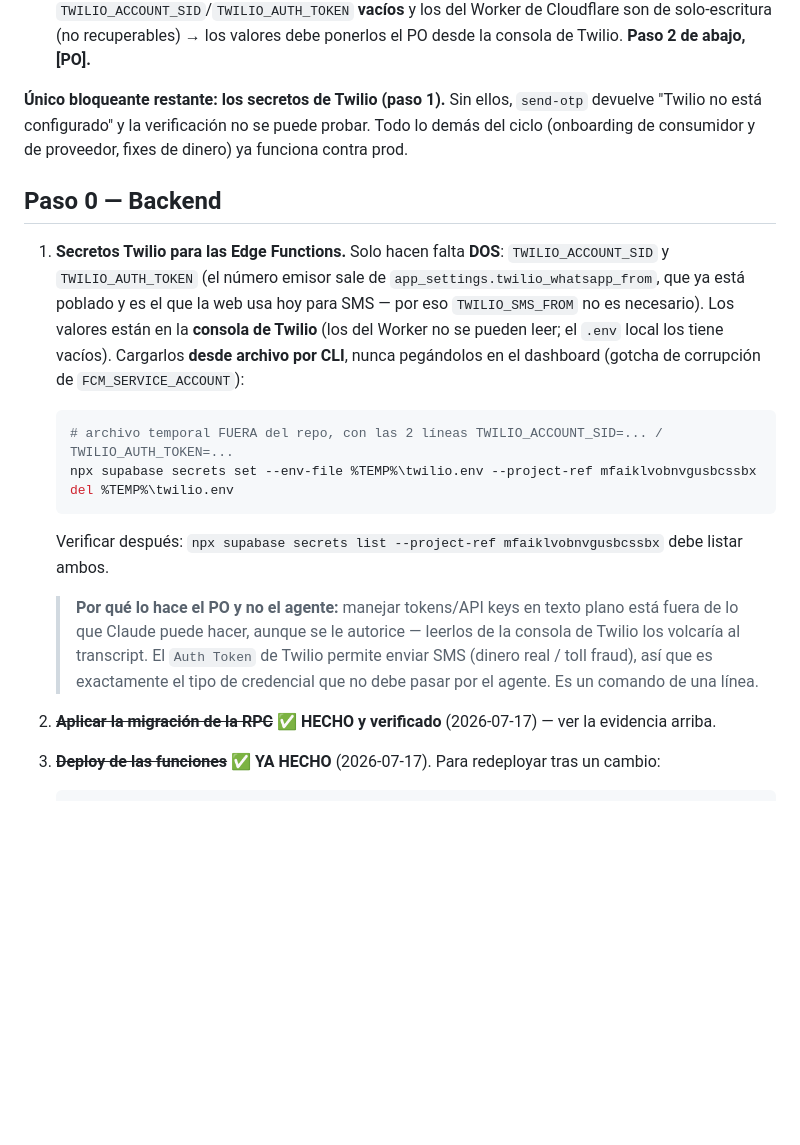
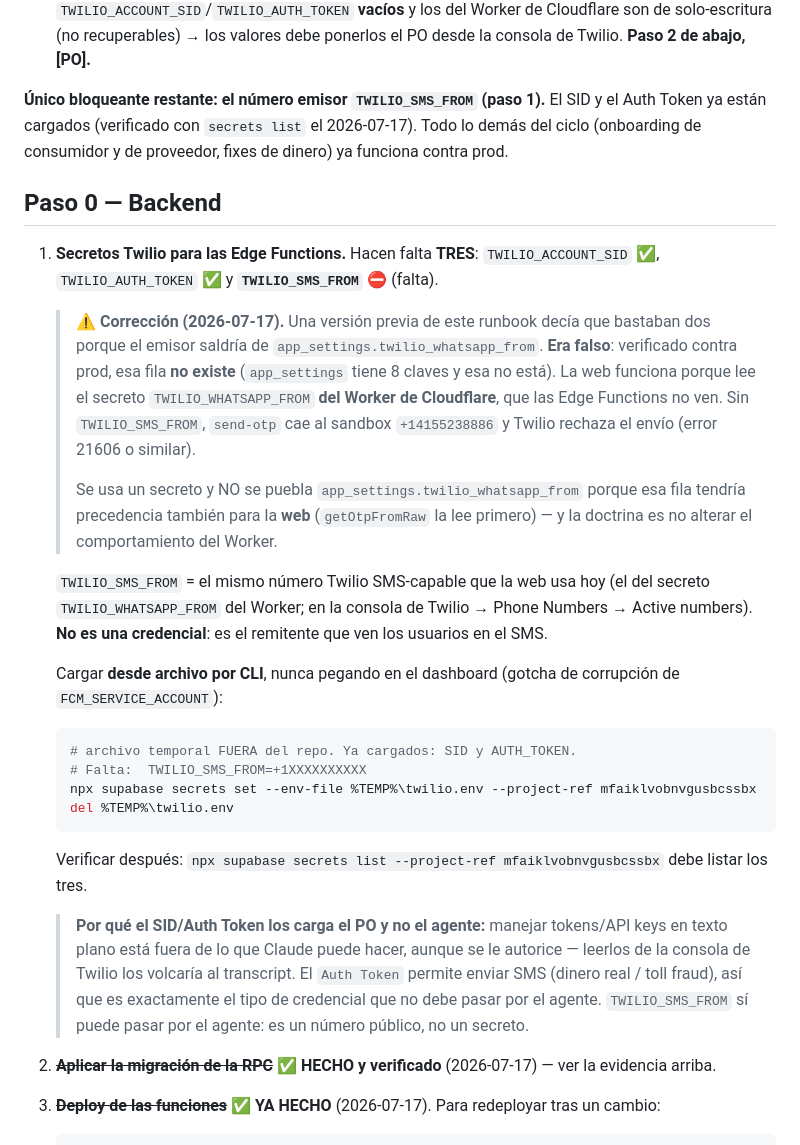
Before and after one commit to varvaros/jayaloapp, a Markdown page: docs/qa/2026-07-16-e2e-onboarding.md, the part around the change. GitHub-like rendering; blank space fills up the shorter version.

Commit message:
docs(qa): correccion — falta TWILIO_SMS_FROM (app_settings.twilio_whatsapp_from NO existe)
Verificado en prod: app_settings tiene 8 claves y twilio_whatsapp_from no esta
entre ellas. La web usa el secreto del Worker, que las EFs no ven -> sin
TWILIO_SMS_FROM, send-otp cae al sandbox +14155238886 y Twilio rechaza.
SID y AUTH_TOKEN ya cargados y verificados.

Co-Authored-By: Claude Fable 5 <noreply@anthropic.com>

````diff
--- a/docs/qa/2026-07-16-e2e-onboarding.md
+++ b/docs/qa/2026-07-16-e2e-onboarding.md
@@ -27,33 +27,49 @@ los 9 commits del plan).
   de solo-escritura (no recuperables) → los valores debe ponerlos el PO desde la consola de
   Twilio. **Paso 2 de abajo, [PO].**
 
-**Único bloqueante restante: los secretos de Twilio (paso 1).** Sin ellos, `send-otp` devuelve
-"Twilio no está configurado" y la verificación no se puede probar. Todo lo demás del ciclo
+**Único bloqueante restante: el número emisor `TWILIO_SMS_FROM` (paso 1).** El SID y el Auth
+Token ya están cargados (verificado con `secrets list` el 2026-07-17). Todo lo demás del ciclo
 (onboarding de consumidor y de proveedor, fixes de dinero) ya funciona contra prod.
 
 ## Paso 0 — Backend
 
-1. **Secretos Twilio para las Edge Functions.** Solo hacen falta **DOS**: `TWILIO_ACCOUNT_SID`
-   y `TWILIO_AUTH_TOKEN` (el número emisor sale de `app_settings.twilio_whatsapp_from`, que ya
-   está poblado y es el que la web usa hoy para SMS — por eso `TWILIO_SMS_FROM` no es
-   necesario). Los valores están en la **consola de Twilio** (los del Worker no se pueden leer;
-   el `.env` local los tiene vacíos). Cargarlos **desde archivo por CLI**, nunca pegándolos en
-   el dashboard (gotcha de corrupción de `FCM_SERVICE_ACCOUNT`):
+1. **Secretos Twilio para las Edge Functions.** Hacen falta **TRES**: `TWILIO_ACCOUNT_SID` ✅,
+   `TWILIO_AUTH_TOKEN` ✅ y **`TWILIO_SMS_FROM`** ⛔ (falta).
+
+   > ⚠️ **Corrección (2026-07-17).** Una versión previa de este runbook decía que bastaban dos
+   > porque el emisor saldría de `app_settings.twilio_whatsapp_from`. **Era falso**: verificado
+   > contra prod, esa fila **no existe** (`app_settings` tiene 8 claves y esa no está). La web
+   > funciona porque lee el secreto `TWILIO_WHATSAPP_FROM` **del Worker de Cloudflare**, que
+   > las Edge Functions no ven. Sin `TWILIO_SMS_FROM`, `send-otp` cae al sandbox
+   > `+14155238886` y Twilio rechaza el envío (error 21606 o similar).
+   >
+   > Se usa un secreto y NO se puebla `app_settings.twilio_whatsapp_from` porque esa fila
+   > tendría precedencia también para la **web** (`getOtpFromRaw` la lee primero) — y la
+   > doctrina es no alterar el comportamiento del Worker.
+
+   `TWILIO_SMS_FROM` = el mismo número Twilio SMS-capable que la web usa hoy (el del secreto
+   `TWILIO_WHATSAPP_FROM` del Worker; en la consola de Twilio → Phone Numbers → Active
+   numbers). **No es una credencial**: es el remitente que ven los usuarios en el SMS.
+
+   Cargar **desde archivo por CLI**, nunca pegando en el dashboard (gotcha de corrupción de
+   `FCM_SERVICE_ACCOUNT`):
 
    ```bash
-   # archivo temporal FUERA del repo, con las 2 líneas TWILIO_ACCOUNT_SID=... / TWILIO_AUTH_TOKEN=...
+   # archivo temporal FUERA del repo. Ya cargados: SID y AUTH_TOKEN.
+   # Falta:  TWILIO_SMS_FROM=+1XXXXXXXXXX
    npx supabase secrets set --env-file %TEMP%\twilio.env --project-ref mfaiklvobnvgusbcssbx
    del %TEMP%\twilio.env
    ```
 
    Verificar después: `npx supabase secrets list --project-ref mfaiklvobnvgusbcssbx` debe
-   listar ambos.
+   listar los tres.
 
-   > **Por qué lo hace el PO y no el agente:** manejar tokens/API keys en texto plano está
-   > fuera de lo que Claude puede hacer, aunque se le autorice — leerlos de la consola de
-   > Twilio los volcaría al transcript. El `Auth Token` de Twilio permite enviar SMS (dinero
+   > **Por qué el SID/Auth Token los carga el PO y no el agente:** manejar tokens/API keys en
+   > texto plano está fuera de lo que Claude puede hacer, aunque se le autorice — leerlos de la
+   > consola de Twilio los volcaría al transcript. El `Auth Token` permite enviar SMS (dinero
    > real / toll fraud), así que es exactamente el tipo de credencial que no debe pasar por el
-   > agente. Es un comando de una línea.
+   > agente. `TWILIO_SMS_FROM` sí puede pasar por el agente: es un número público, no un
+   > secreto.
 
 2. ~~**Aplicar la migración de la RPC**~~ ✅ **HECHO y verificado** (2026-07-17) — ver la
    evidencia arriba.
````
